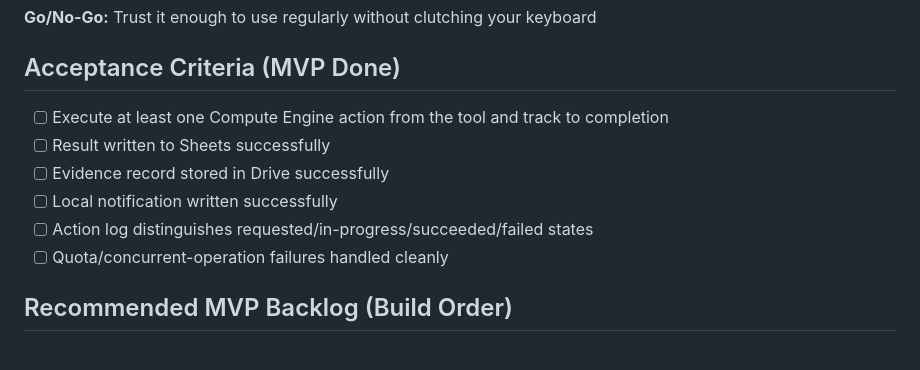
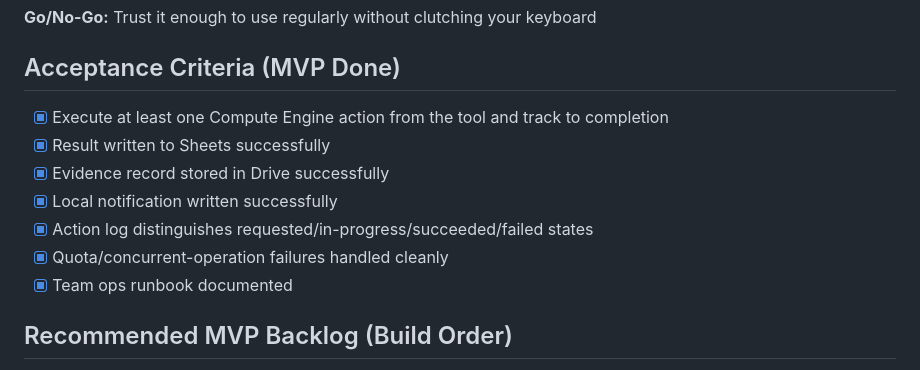
Before and after one commit to harkers/forge-cloud-control-desk, a Markdown page: SOLO-OPS-BRIEF.md, the part around the change. GitHub-like rendering.

```diff
--- a/SOLO-OPS-BRIEF.md
+++ b/SOLO-OPS-BRIEF.md
@@ -161,12 +161,13 @@ See EMAIL-SERVER-EXTENSION.md.
 
 ## Acceptance Criteria (MVP Done)
 
-- [ ] Execute at least one Compute Engine action from the tool and track to completion
-- [ ] Result written to Sheets successfully
-- [ ] Evidence record stored in Drive successfully
-- [ ] Local notification written successfully
-- [ ] Action log distinguishes requested/in-progress/succeeded/failed states
-- [ ] Quota/concurrent-operation failures handled cleanly
+- [x] Execute at least one Compute Engine action from the tool and track to completion
+- [x] Result written to Sheets successfully
+- [x] Evidence record stored in Drive successfully
+- [x] Local notification written successfully
+- [x] Action log distinguishes requested/in-progress/succeeded/failed states
+- [x] Quota/concurrent-operation failures handled cleanly
+- [x] Team ops runbook documented
 
 ## Recommended MVP Backlog (Build Order)
 
```
Also changed, not shown: ROADMAP.md (+1 -1 lines), docs/TEAM-OPS-RUNBOOK.md (added, +274 -0 lines).
